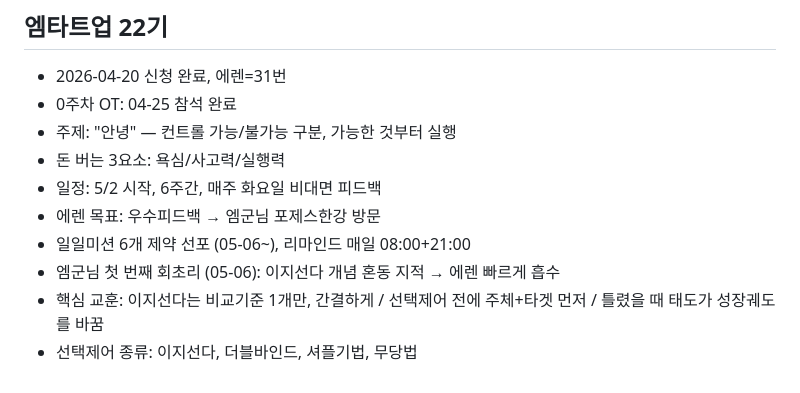
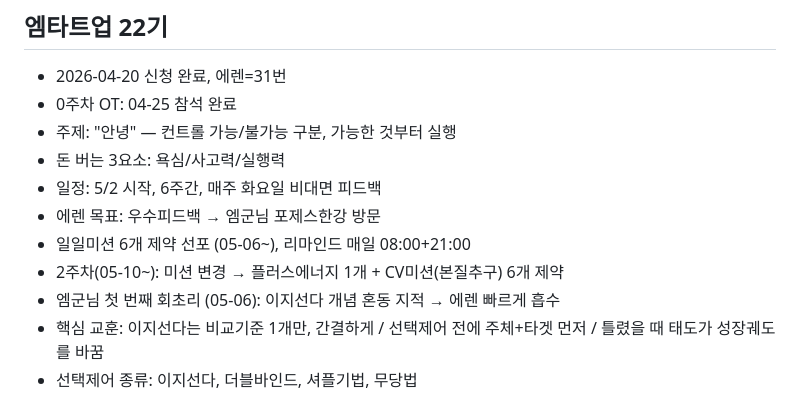
Before and after one commit to moneyteacher0925/mikasa-workspace, a Markdown page: MEMORY.md, the part around the change. Rendered like a GitHub page.

```diff
--- a/MEMORY.md
+++ b/MEMORY.md
@@ -226,6 +226,7 @@
 - 일정: 5/2 시작, 6주간, 매주 화요일 비대면 피드백
 - 에렌 목표: 우수피드백 → 엠군님 포제스한강 방문
 - 일일미션 6개 제약 선포 (05-06~), 리마인드 매일 08:00+21:00
+- 2주차(05-10~): 미션 변경 → 플러스에너지 1개 + CV미션(본질추구) 6개 제약
 - 엠군님 첫 번째 회초리 (05-06): 이지선다 개념 혼동 지적 → 에렌 빠르게 흡수
 - 핵심 교훈: 이지선다는 비교기준 1개만, 간결하게 / 선택제어 전에 주체+타겟 먼저 / 틀렸을 때 태도가 성장궤도를 바꿈
 - 선택제어 종류: 이지선다, 더블바인드, 셔플기법, 무당법
```
Also changed, not shown: memory/2026-05-09.md (added, +21 -0 lines).
